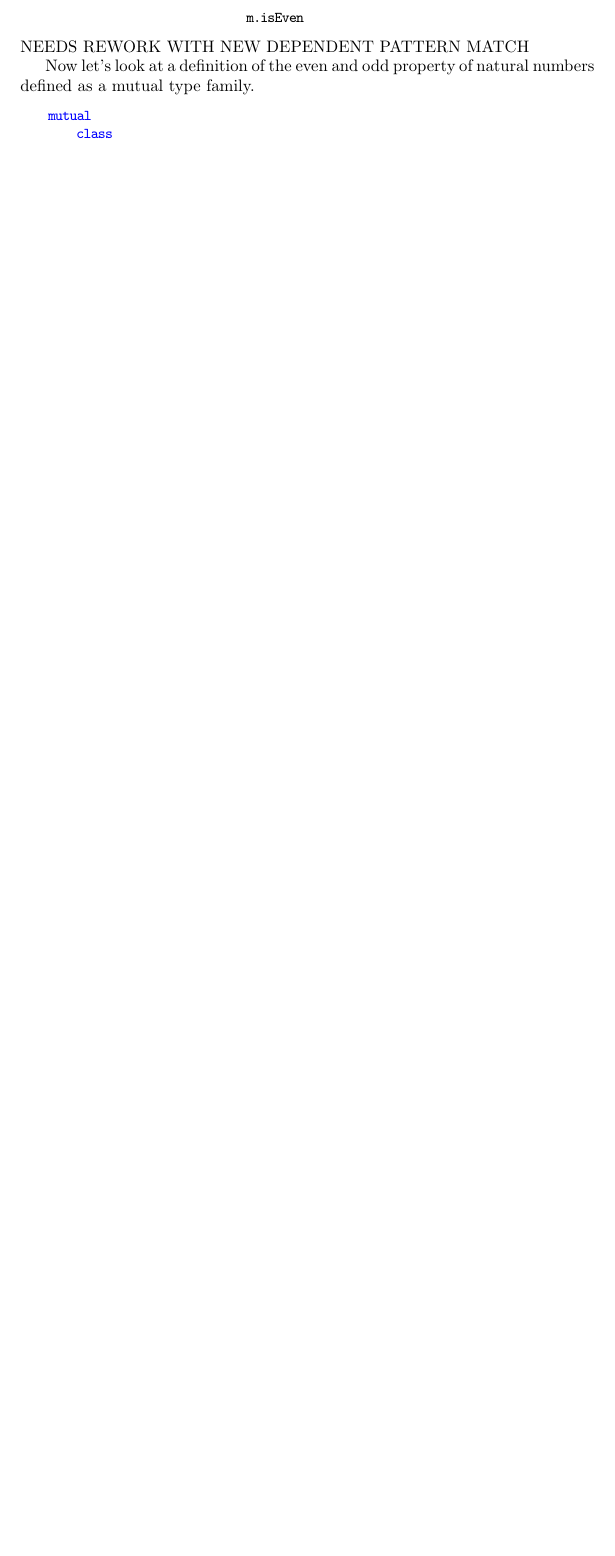
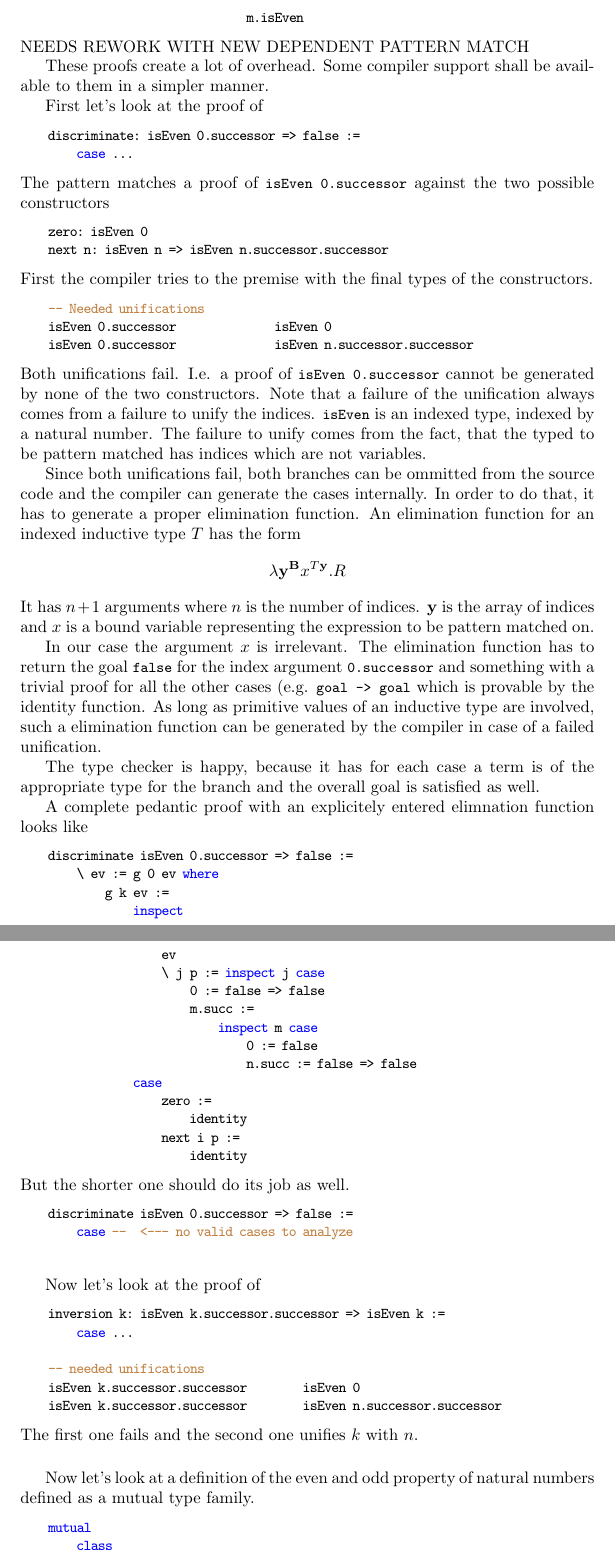
Before and after one commit to hbr/tex_alba_design, a LaTeX thesis (main_alba_design.tex, which reads certprog.tex): part of page 160 of 217 before the commit and two parts of pages 160 and 161 of 219 after it, the two joined at a grey line, cut so that both start at the same text, the shorter picture padded with empty space. Compiled offline with pdfLaTeX.

Commit message:
Work on dependent patter match
	modified:   certprog.tex

```diff
--- a/certprog.tex
+++ b/certprog.tex
@@ -2115,12 +2115,100 @@ I.e. we should be able to prove the following propositions:
 
 
 
-
-
-
-
 \noindent NEEDS REWORK WITH NEW DEPENDENT PATTERN MATCH
 
+These proofs create a lot of overhead. Some compiler support shall be available
+to them in a simpler manner.
+
+First let's look at the proof of
+\begin{alba}
+    discriminate: isEven 0.successor => false :=
+        case ...
+\end{alba}
+The pattern matches a proof of \code{isEven 0.successor} against the two
+possible constructors
+\begin{alba}
+    zero: isEven 0
+    next n: isEven n => isEven n.successor.successor
+\end{alba}
+First the compiler tries to the premise with the final types of the
+constructors.
+\begin{alba}
+    -- Needed unifications
+    isEven 0.successor              isEven 0
+    isEven 0.successor              isEven n.successor.successor
+\end{alba}
+Both unifications fail. I.e. a proof of \code{isEven 0.successor} cannot be
+generated by none of the two constructors. Note that a failure of the
+unification always comes from a failure to unify the indices. \code{isEven} is
+an indexed type, indexed by a natural number. The failure to unify comes from
+the fact, that the typed to be pattern matched has indices which are not
+variables.
+
+Since both unifications fail, both branches can be ommitted from the source code
+and the compiler can generate the cases internally. In order to do that, it has
+to generate a proper elimination function. An elimination function for an
+indexed inductive type $T$ has the form
+$$
+    \lambda \ybold^\Bbold x^{T \ybold}. R
+$$
+It has $n + 1$ arguments where $n$ is the number of indices. $\ybold$ is the
+array of indices and $x$ is a bound variable representing the expression to be
+pattern matched on.
+
+In our case the argument $x$ is irrelevant. The elimination function has to
+return the goal \code{false} for the index argument \code{0.successor} and
+something with a trivial proof for all the other cases (e.g. \code{goal -> goal}
+which is provable by the identity function. As long as primitive values of an
+inductive type are involved, such a elimination function can be generated by the
+compiler in case of a failed unification.
+
+The type checker is happy, because it has for each case a term is of the
+appropriate type for the branch and the overall goal is satisfied as well.
+
+A complete pedantic proof with an explicitely entered elimnation function looks
+like
+\begin{alba}
+    discriminate isEven 0.successor => false :=
+        \ ev := g 0 ev where
+            g k ev :=
+                inspect
+                    ev
+                    \ j p := inspect j case
+                        0 := false => false
+                        m.succ :=
+                            inspect m case
+                                0 := false
+                                n.succ := false => false
+                case
+                    zero :=
+                        identity
+                    next i p :=
+                        identity
+\end{alba}
+But the shorter one should do its job as well.
+\begin{alba}
+    discriminate isEven 0.successor => false :=
+        case --  <--- no valid cases to analyze
+\end{alba}
+
+\vskip 5mm
+Now let's look at the proof of
+
+\begin{alba}
+    inversion k: isEven k.successor.successor => isEven k :=
+        case ...
+
+    -- needed unifications
+    isEven k.successor.successor        isEven 0
+    isEven k.successor.successor        isEven n.successor.successor
+\end{alba}
+The first one fails and the second one unifies $k$ with $n$.
+
+
+
+
+\vskip 5mm
 Now let's look at a definition of the even and odd property of natural numbers
 defined as a mutual type family.
 %
```
Also changed, not shown: certprog.tex (8 more changed lines).
